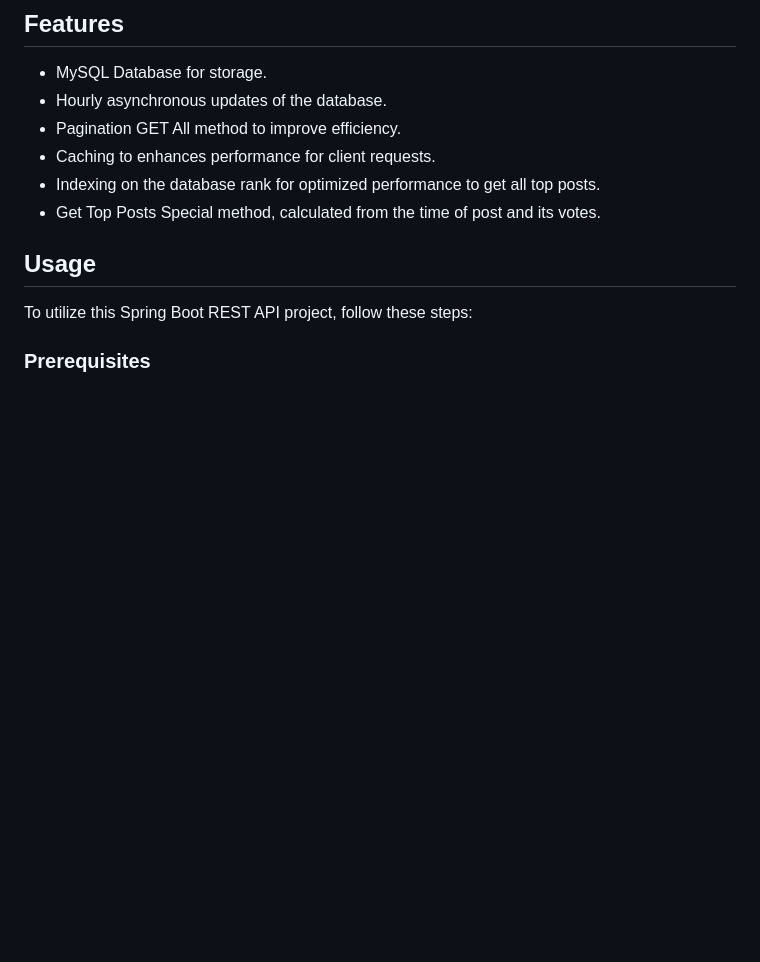
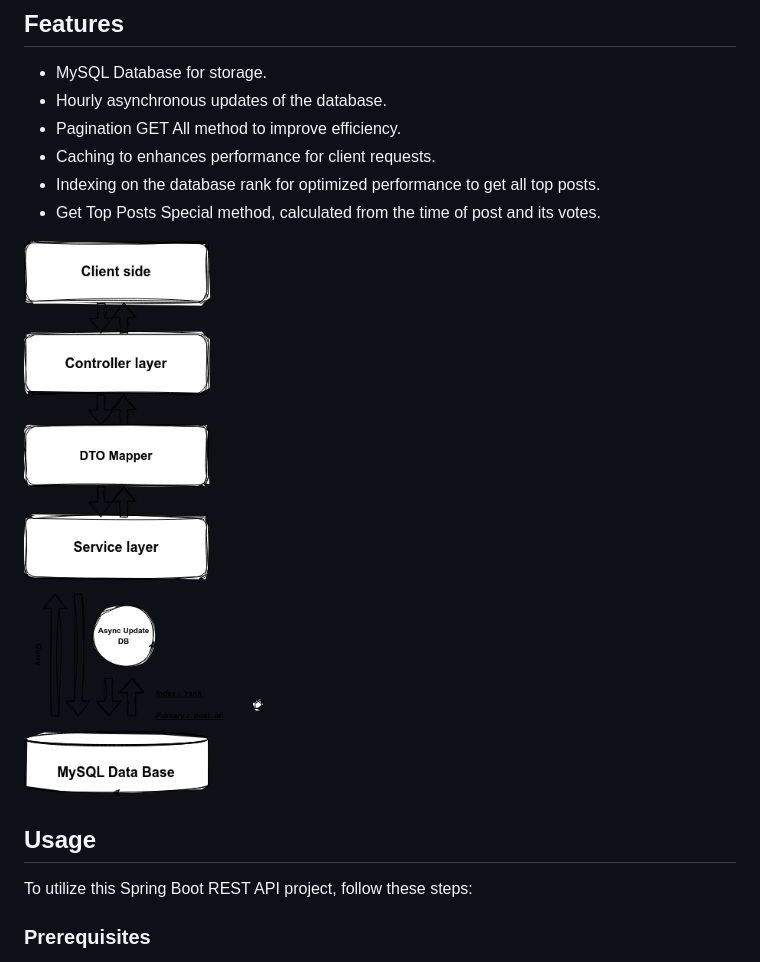
Before and after one commit to YamtalDev/HackerNews-API, a Markdown page: README.md, the part around the change. GitHub-like rendering; pictures changed too: art/diagram.png (added); blank space fills up the shorter version.

Commit message:
Commiting the diagram and final changes to repo

```diff
--- a/README.md
+++ b/README.md
@@ -15,6 +15,8 @@ and down vote operations.
 - Caching to enhances performance for client requests.
 - Indexing on the database rank for optimized performance to get all top posts.
 - Get Top Posts Special method, calculated from the time of post and its votes.
+
+![](./art/diagram.png)
 
 ## Usage
 To utilize this Spring Boot REST API project, follow these steps:
```
Also changed, not shown: 1 other file.
